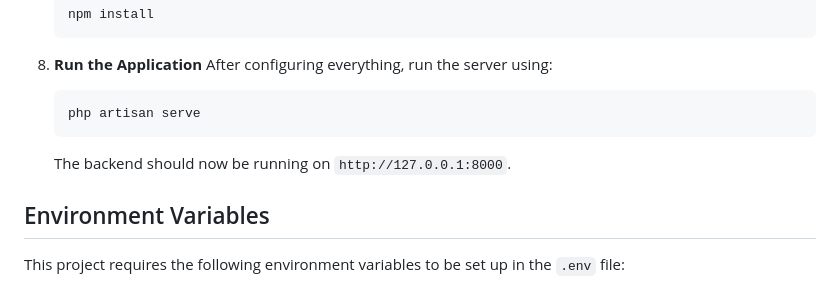
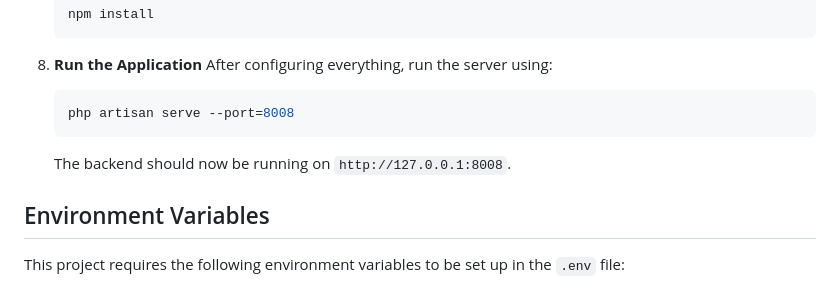
Before and after one commit to MinjanaAP/Software-Project-2nd-Year, a Markdown page: backend/README.md, the part around the change. Rendered like a GitHub page.

Commit message:
Update README.md 2.0

````diff
--- a/backend/README.md
+++ b/backend/README.md
@@ -72,9 +72,9 @@ This is the backend for the **Classified Ads Management System**, developed usin
 8. **Run the Application**
    After configuring everything, run the server using:
    ```bash
-   php artisan serve
+   php artisan serve --port=8008
    ```
-   The backend should now be running on `http://127.0.0.1:8000`.
+   The backend should now be running on `http://127.0.0.1:8008`.
 
 ## Environment Variables
 
````
